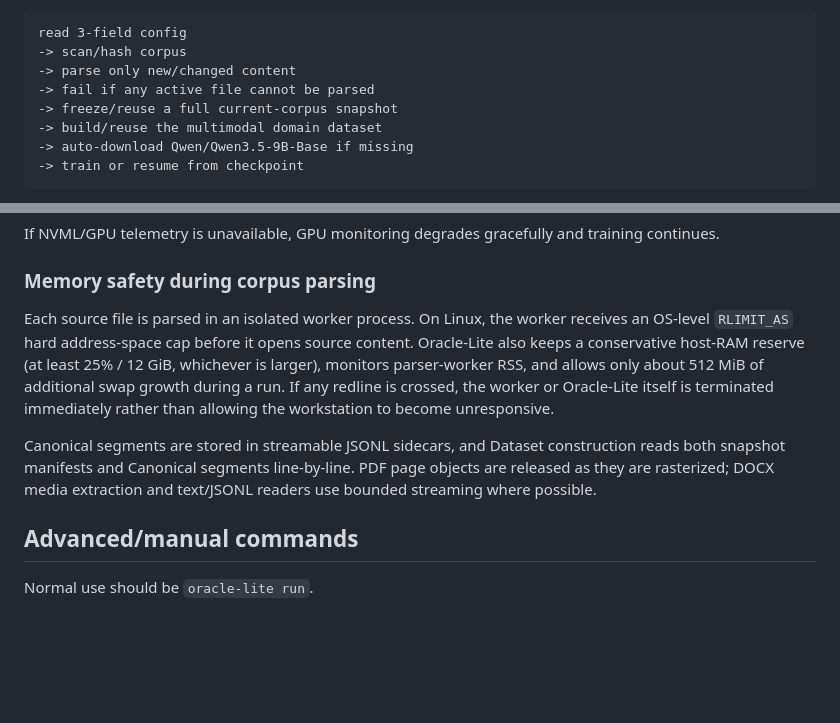
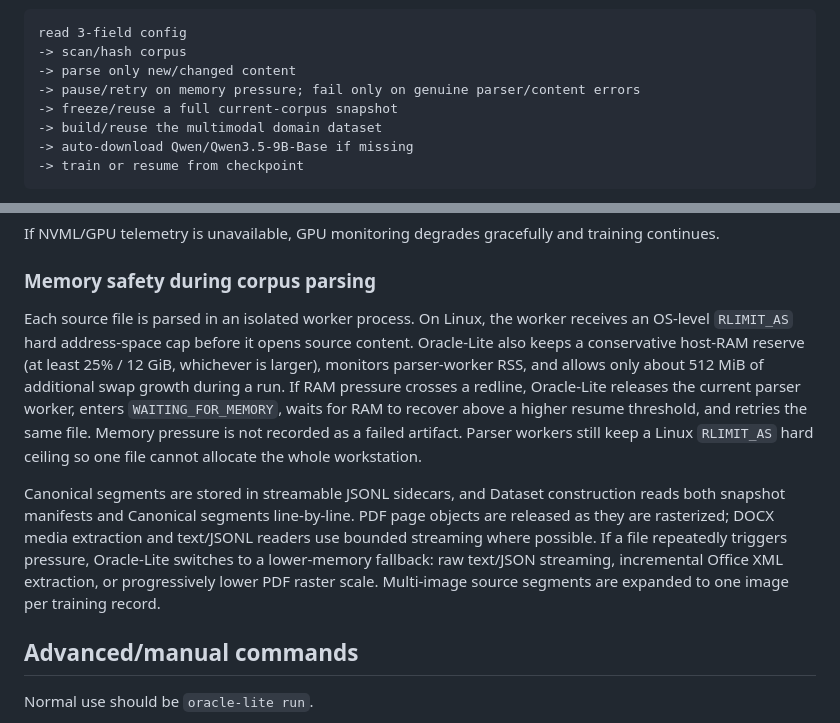
Before and after one commit to RuthlessCreature/Oracle-Lite, a Markdown page: README.md, 2 parts joined by grey strips. Drawn GitHub-style; blank space fills up the shorter version.

Commit message:
docs: describe pause/retry memory backpressure

```diff
--- a/README.md
+++ b/README.md
@@ -161,7 +161,7 @@ That single command performs:
 read 3-field config
 -> scan/hash corpus
 -> parse only new/changed content
--> fail if any active file cannot be parsed
+-> pause/retry on memory pressure; fail only on genuine parser/content errors
 -> freeze/reuse a full current-corpus snapshot
 -> build/reuse the multimodal domain dataset
 -> auto-download Qwen/Qwen3.5-9B-Base if missing
@@ -225,9 +225,9 @@ If NVML/GPU telemetry is unavailable, GPU monitoring degrades gracefully and tra
 
 ### Memory safety during corpus parsing
 
-Each source file is parsed in an isolated worker process. On Linux, the worker receives an OS-level `RLIMIT_AS` hard address-space cap before it opens source content. Oracle-Lite also keeps a conservative host-RAM reserve (at least 25% / 12 GiB, whichever is larger), monitors parser-worker RSS, and allows only about 512 MiB of additional swap growth during a run. If any redline is crossed, the worker or Oracle-Lite itself is terminated immediately rather than allowing the workstation to become unresponsive.
+Each source file is parsed in an isolated worker process. On Linux, the worker receives an OS-level `RLIMIT_AS` hard address-space cap before it opens source content. Oracle-Lite also keeps a conservative host-RAM reserve (at least 25% / 12 GiB, whichever is larger), monitors parser-worker RSS, and allows only about 512 MiB of additional swap growth during a run. If RAM pressure crosses a redline, Oracle-Lite releases the current parser worker, enters `WAITING_FOR_MEMORY`, waits for RAM to recover above a higher resume threshold, and retries the same file. Memory pressure is not recorded as a failed artifact. Parser workers still keep a Linux `RLIMIT_AS` hard ceiling so one file cannot allocate the whole workstation.
 
-Canonical segments are stored in streamable JSONL sidecars, and Dataset construction reads both snapshot manifests and Canonical segments line-by-line. PDF page objects are released as they are rasterized; DOCX media extraction and text/JSONL readers use bounded streaming where possible.
+Canonical segments are stored in streamable JSONL sidecars, and Dataset construction reads both snapshot manifests and Canonical segments line-by-line. PDF page objects are released as they are rasterized; DOCX media extraction and text/JSONL readers use bounded streaming where possible. If a file repeatedly triggers pressure, Oracle-Lite switches to a lower-memory fallback: raw text/JSON streaming, incremental Office XML extraction, or progressively lower PDF raster scale. Multi-image source segments are expanded to one image per training record.
 
 ## Advanced/manual commands
 
```
